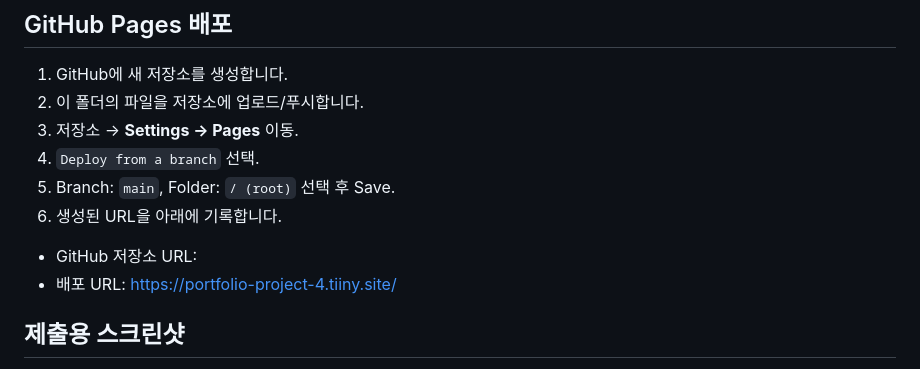
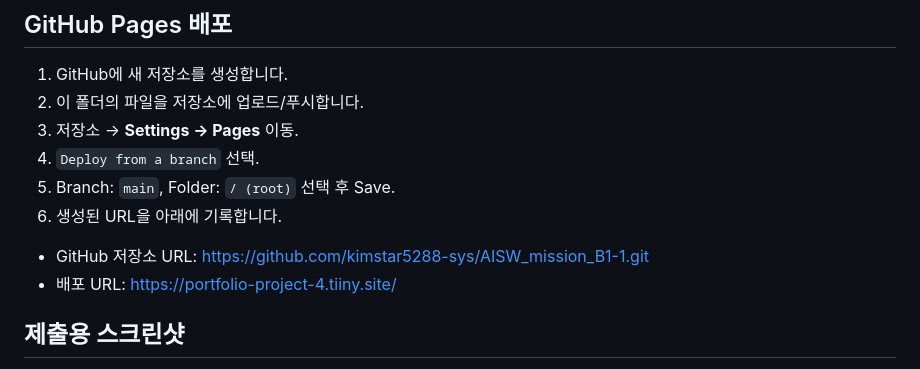
Before and after one commit to kimstar5288-sys/AISW_mission_B1-1, a Markdown page: README.md, the part around the change. GitHub-like rendering.

```diff
--- a/README.md
+++ b/README.md
@@ -79,7 +79,7 @@ Hero, About, Skills 내용을 본인 경험에 맞게 자유롭게 수정할 수
 5. Branch: `main`, Folder: `/ (root)` 선택 후 Save.
 6. 생성된 URL을 아래에 기록합니다.
 
-- GitHub 저장소 URL:
+- GitHub 저장소 URL: https://github.com/kimstar5288-sys/AISW_mission_B1-1.git
 - 배포 URL: https://portfolio-project-4.tiiny.site/
 
 ## 제출용 스크린샷
```
